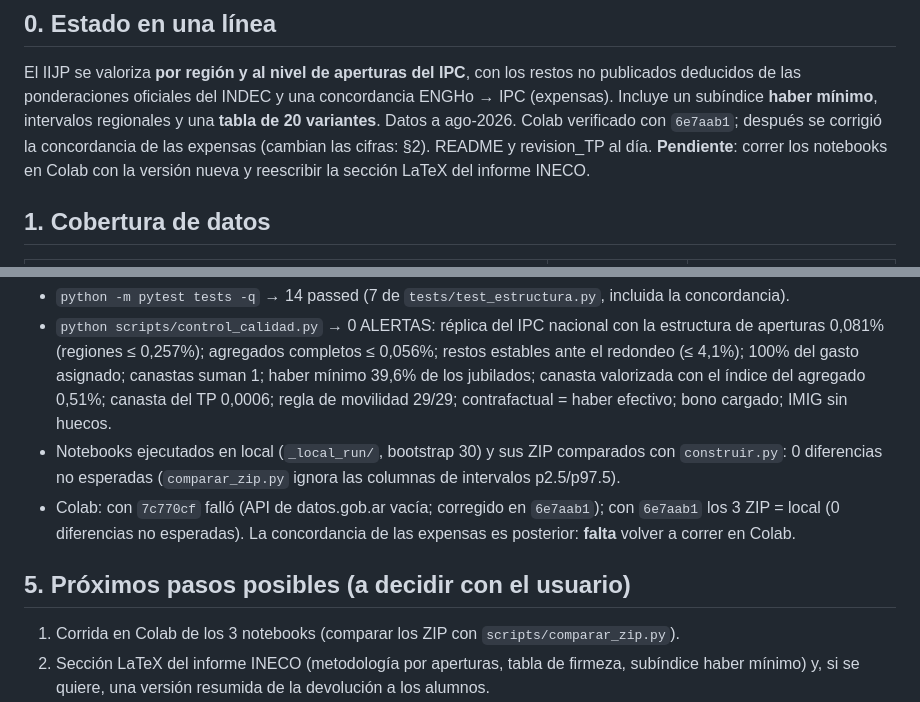
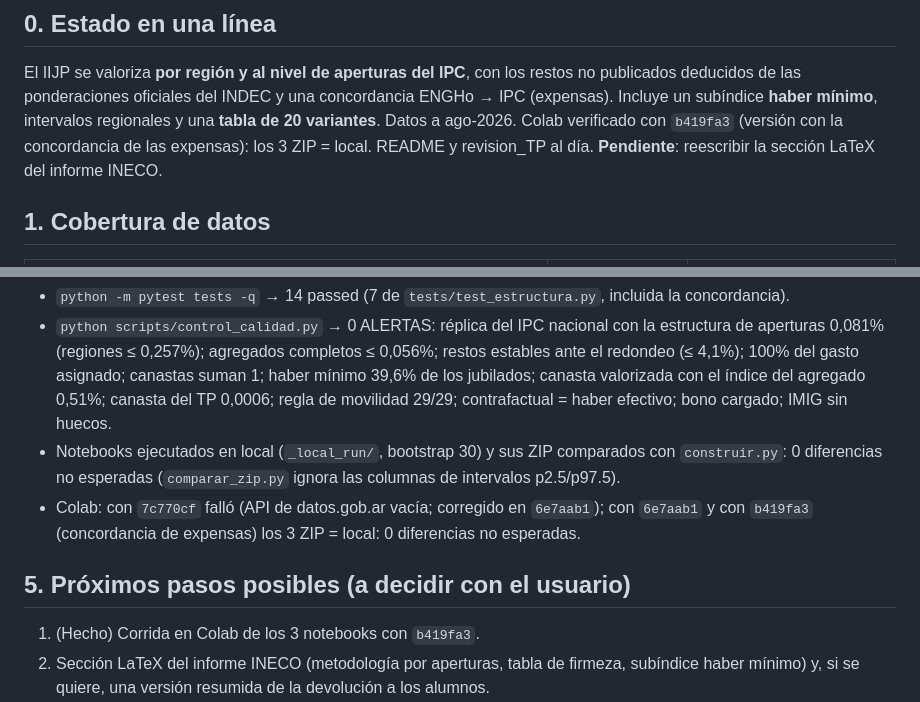
Before and after one commit to santiagoriverti/IPC_jubilados, a Markdown page: ESTADO.md, 2 parts joined by grey strips. Rendered like a GitHub page.

```diff
--- a/ESTADO.md
+++ b/ESTADO.md
@@ -9,9 +9,8 @@ este archivo → `CLAUDE.md` (reglas) → `CONTEXTO.md` (método y trampas) →
 El IIJP se valoriza **por región y al nivel de aperturas del IPC**, con los restos no publicados
 deducidos de las ponderaciones oficiales del INDEC y una concordancia ENGHo → IPC (expensas). Incluye un
 subíndice **haber mínimo**, intervalos regionales y una **tabla de 20 variantes**. Datos a ago-2026.
-Colab verificado con `6e7aab1`; después se corrigió la concordancia de las expensas (cambian las cifras:
-§2). README y revision_TP al día. **Pendiente**: correr los notebooks en Colab con la versión nueva y
-reescribir la sección LaTeX del informe INECO.
+Colab verificado con `b419fa3` (versión con la concordancia de las expensas): los 3 ZIP = local. README
+y revision_TP al día. **Pendiente**: reescribir la sección LaTeX del informe INECO.
 
 ## 1. Cobertura de datos
 
@@ -81,13 +80,12 @@ reescribir la sección LaTeX del informe INECO.
   contrafactual = haber efectivo; bono cargado; IMIG sin huecos.
 - Notebooks ejecutados en local (`_local_run/`, bootstrap 30) y sus ZIP comparados con `construir.py`:
   0 diferencias no esperadas (`comparar_zip.py` ignora las columnas de intervalos p2.5/p97.5).
-- Colab: con `7c770cf` falló (API de datos.gob.ar vacía; corregido en `6e7aab1`); con `6e7aab1` los 3
-  ZIP = local (0 diferencias no esperadas). La concordancia de las expensas es posterior: **falta**
-  volver a correr en Colab.
+- Colab: con `7c770cf` falló (API de datos.gob.ar vacía; corregido en `6e7aab1`); con `6e7aab1` y con
+  `b419fa3` (concordancia de expensas) los 3 ZIP = local: 0 diferencias no esperadas.
 
 ## 5. Próximos pasos posibles (a decidir con el usuario)
 
-1. Corrida en Colab de los 3 notebooks (comparar los ZIP con `scripts/comparar_zip.py`).
+1. (Hecho) Corrida en Colab de los 3 notebooks con `b419fa3`.
 2. Sección LaTeX del informe INECO (metodología por aperturas, tabla de firmeza, subíndice haber mínimo)
    y, si se quiere, una versión resumida de la devolución a los alumnos.
 3. Precios propios de los jubilados (limitación conceptual): cobertura de PAMI en medicamentos, tarifa
```
Also changed, not shown: .claude/memory/project.md (+2 -0 lines).
